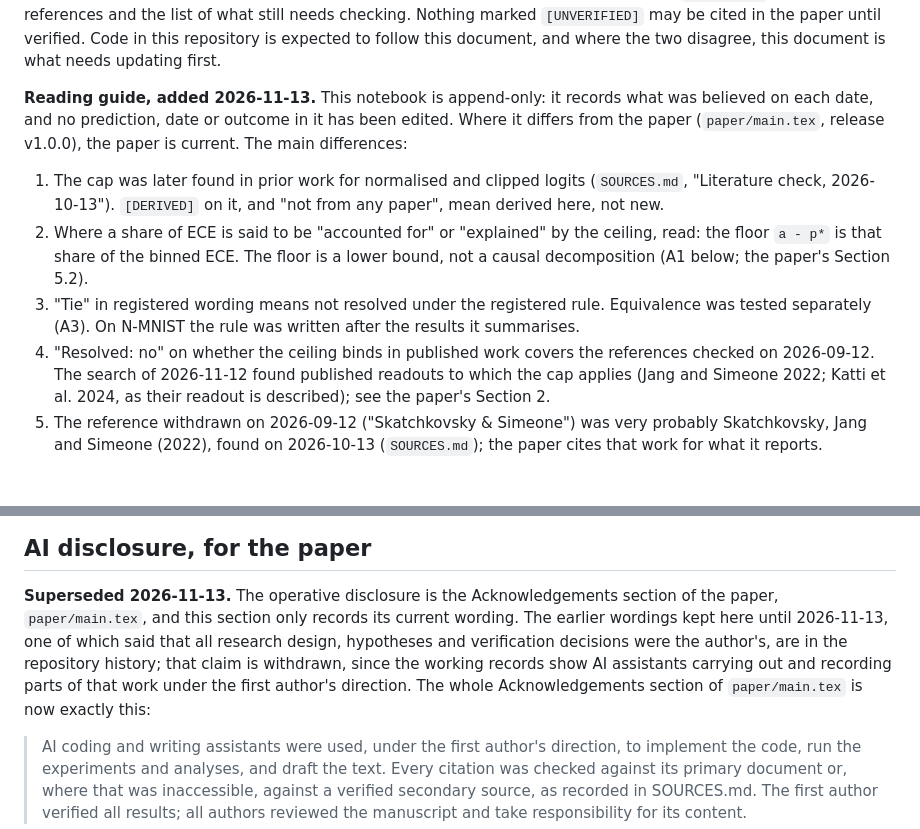
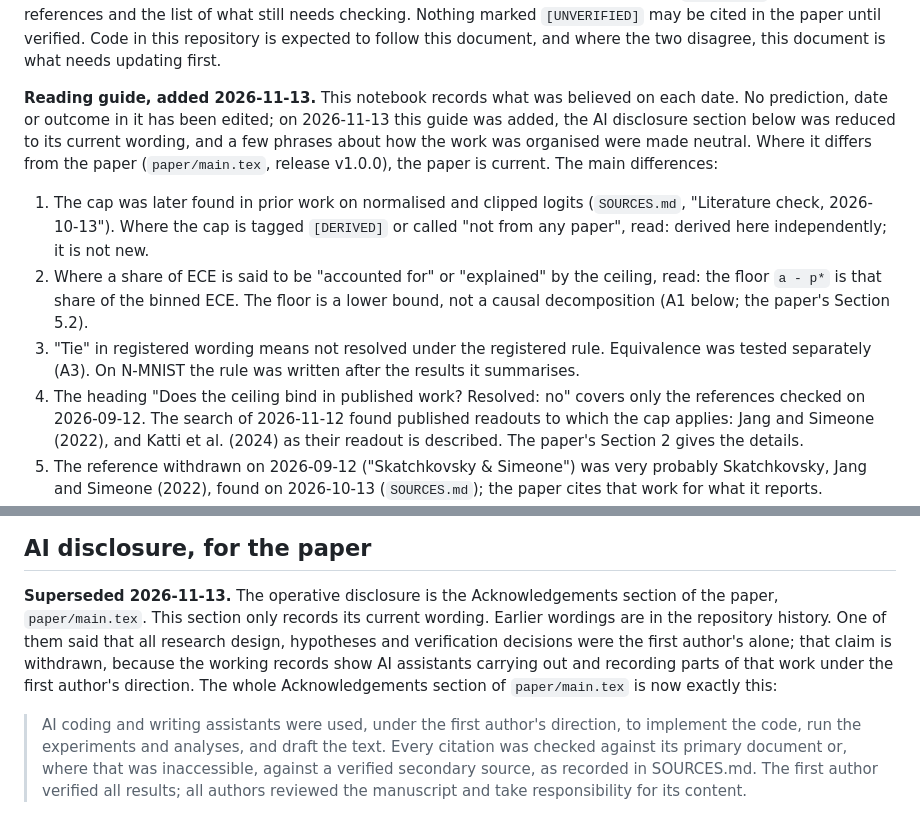
Before and after one commit to abrarahasanadil/spikecalib, a Markdown page: NOTES.md, 2 parts joined by grey strips. GitHub-like rendering; blank space fills up the shorter version.

Commit message:
Proofreading fixes from the final check: abstract sentences clarified, run counts per readout, dataset DOI printed, Figure 1 legend names the cap curves, licence covers figure copies, NOTES guide wording

```diff
--- a/NOTES.md
+++ b/NOTES.md
@@ -16,22 +16,24 @@ and the list of what still needs checking. Nothing marked `[UNVERIFIED]` may be
 the paper until verified. Code in this repository is expected to follow this document, and
 where the two disagree, this document is what needs updating first.
 
-**Reading guide, added 2026-11-13.** This notebook is append-only: it records what was believed
-on each date, and no prediction, date or outcome in it has been edited. Where it differs from
+**Reading guide, added 2026-11-13.** This notebook records what was believed on each date. No
+prediction, date or outcome in it has been edited; on 2026-11-13 this guide was added, the AI
+disclosure section below was reduced to its current wording, and a few phrases about how the work
+was organised were made neutral. Where it differs from
 the paper (`paper/main.tex`, release v1.0.0), the paper is current. The main differences:
 
-1. The cap was later found in prior work for normalised and clipped logits (`SOURCES.md`,
-   "Literature check, 2026-10-13"). `[DERIVED]` on it, and "not from any paper", mean derived
-   here, not new.
+1. The cap was later found in prior work on normalised and clipped logits (`SOURCES.md`,
+   "Literature check, 2026-10-13"). Where the cap is tagged `[DERIVED]` or called "not from any
+   paper", read: derived here independently; it is not new.
 2. Where a share of ECE is said to be "accounted for" or "explained" by the ceiling, read: the
    floor `a - p*` is that share of the binned ECE. The floor is a lower bound, not a causal
    decomposition (A1 below; the paper's Section 5.2).
 3. "Tie" in registered wording means not resolved under the registered rule. Equivalence was
    tested separately (A3). On N-MNIST the rule was written after the results it summarises.
-4. "Resolved: no" on whether the ceiling binds in published work covers the references checked
-   on 2026-09-12. The search of 2026-11-12 found published readouts to which the cap applies
-   (Jang and Simeone 2022; Katti et al. 2024, as their readout is described); see the paper's
-   Section 2.
+4. The heading "Does the ceiling bind in published work? Resolved: no" covers only the
+   references checked on 2026-09-12. The search of 2026-11-12 found published readouts to which
+   the cap applies: Jang and Simeone (2022), and Katti et al. (2024) as their readout is
+   described. The paper's Section 2 gives the details.
 5. The reference withdrawn on 2026-09-12 ("Skatchkovsky & Simeone") was very probably
    Skatchkovsky, Jang and Simeone (2022), found on 2026-10-13 (`SOURCES.md`); the paper cites
    that work for what it reports.
@@ -2840,11 +2842,11 @@ added.
 ## AI disclosure, for the paper
 
 **Superseded 2026-11-13.** The operative disclosure is the Acknowledgements section of the paper,
-`paper/main.tex`, and this section only records its current wording. The earlier wordings kept
-here until 2026-11-13, one of which said that all research design, hypotheses and verification
-decisions were the author's, are in the repository history; that claim is withdrawn, since the
-working records show AI assistants carrying out and recording parts of that work under the first
-author's direction. The whole Acknowledgements section of `paper/main.tex` is now exactly this:
+`paper/main.tex`. This section only records its current wording. Earlier wordings are in the
+repository history. One of them said that all research design, hypotheses and verification
+decisions were the first author's alone; that claim is withdrawn, because the working records
+show AI assistants carrying out and recording parts of that work under the first author's
+direction. The whole Acknowledgements section of `paper/main.tex` is now exactly this:
 
 > AI coding and writing assistants were used, under the first author's direction, to implement
 > the code, run the experiments and analyses, and draft the text. Every citation was checked
```
Also changed, not shown: README.md (+2 -1 lines), figures/fig1-overview.png, 10 other files.
